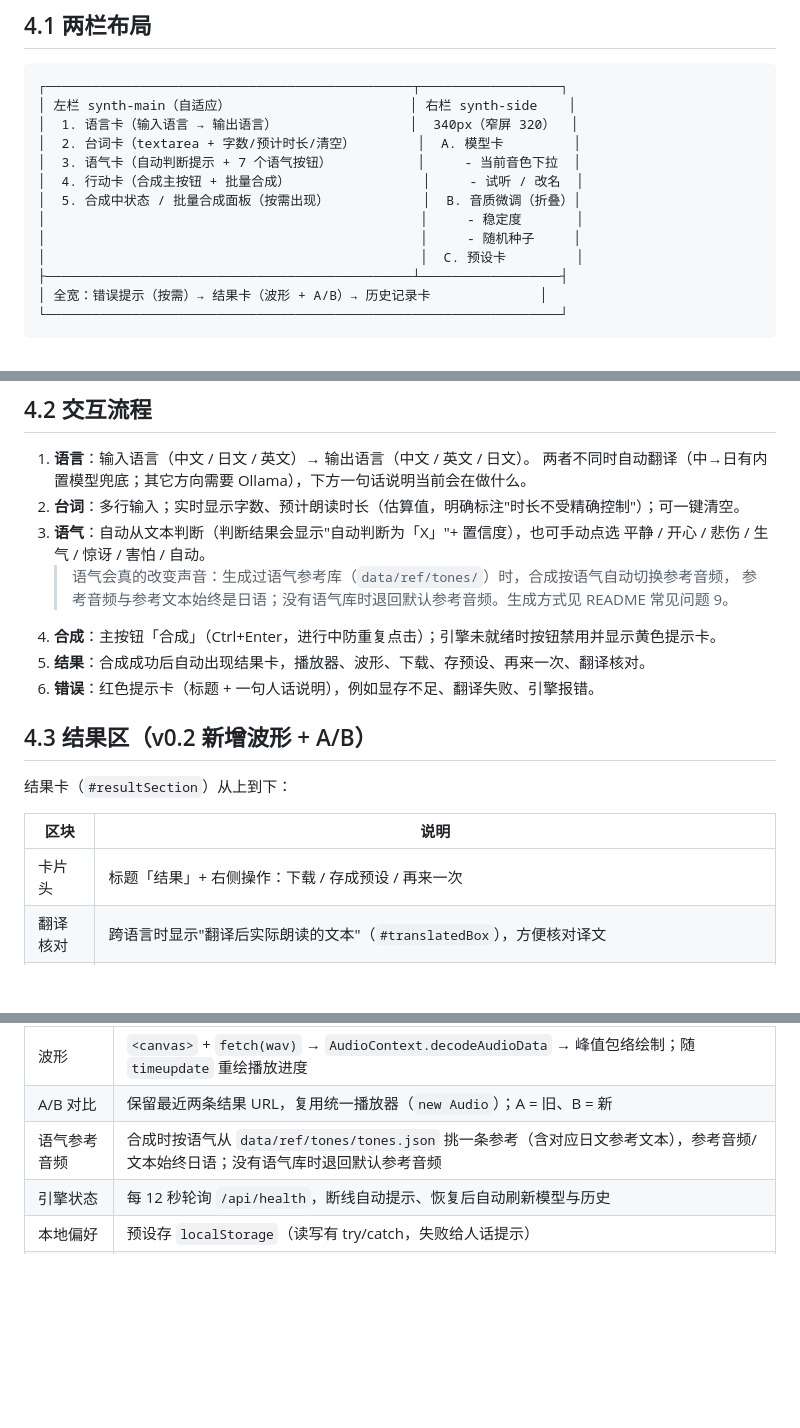
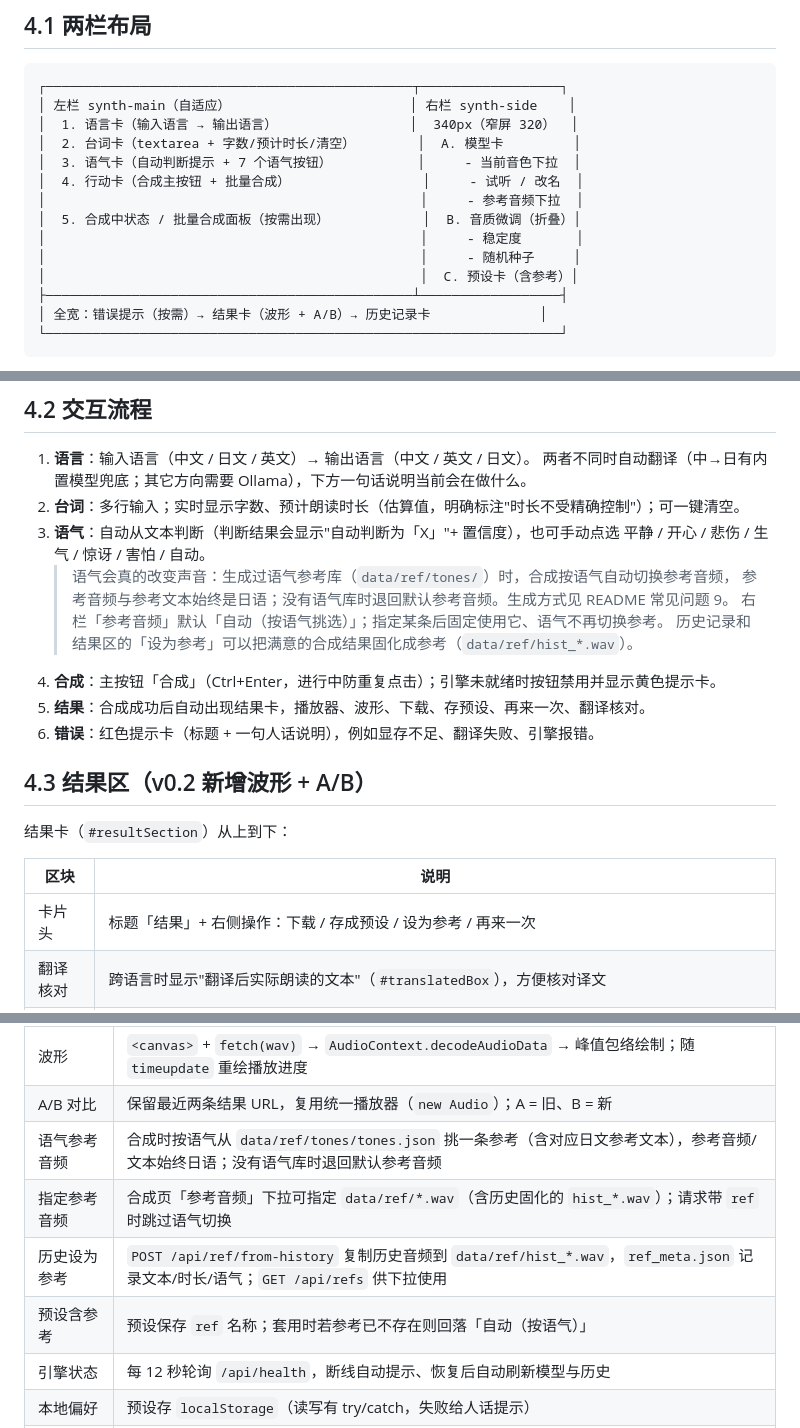
Before and after one commit to AkiBurger/Aki-Voice, a Markdown page: docs/02-界面设计.md, 3 parts joined by grey strips. GitHub-like rendering; blank space fills up the shorter version.

```diff
--- a/docs/02-界面设计.md
+++ b/docs/02-界面设计.md
@@ -364,10 +364,11 @@ v0.2 全站只保留一个暖橙色主按钮：合成页的「合成」。
 │  2. 台词卡（textarea + 字数/预计时长/清空）        │  A. 模型卡         │
 │  3. 语气卡（自动判断提示 + 7 个语气按钮）           │     - 当前音色下拉  │
 │  4. 行动卡（合成主按钮 + 批量合成）                 │     - 试听 / 改名  │
+│                                                │     - 参考音频下拉  │
 │  5. 合成中状态 / 批量合成面板（按需出现）            │  B. 音质微调（折叠）│
 │                                                │     - 稳定度       │
 │                                                │     - 随机种子     │
-│                                                │  C. 预设卡         │
+│                                                │  C. 预设卡（含参考）│
 ├───────────────────────────────────────────────┴──────────────────┤
 │ 全宽：错误提示（按需）→ 结果卡（波形 + A/B）→ 历史记录卡              │
 └──────────────────────────────────────────────────────────────────┘
@@ -386,6 +387,8 @@ v0.2 全站只保留一个暖橙色主按钮：合成页的「合成」。
    平静 / 开心 / 悲伤 / 生气 / 惊讶 / 害怕 / 自动。
    > 语气会真的改变声音：生成过语气参考库（`data/ref/tones/`）时，合成按语气自动切换参考音频，
    > 参考音频与参考文本始终是日语；没有语气库时退回默认参考音频。生成方式见 README 常见问题 9。
+   > 右栏「参考音频」默认「自动（按语气挑选）」；指定某条后固定使用它、语气不再切换参考。
+   > 历史记录和结果区的「设为参考」可以把满意的合成结果固化成参考（`data/ref/hist_*.wav`）。
 4. **合成**：主按钮「合成」（Ctrl+Enter，进行中防重复点击）；引擎未就绪时按钮禁用并显示黄色提示卡。
 5. **结果**：合成成功后自动出现结果卡，播放器、波形、下载、存预设、再来一次、翻译核对。
 6. **错误**：红色提示卡（标题 + 一句人话说明），例如显存不足、翻译失败、引擎报错。
@@ -396,7 +399,7 @@ v0.2 全站只保留一个暖橙色主按钮：合成页的「合成」。
 
 | 区块 | 说明 |
 |---|---|
-| 卡片头 | 标题「结果」+ 右侧操作：下载 / 存成预设 / 再来一次 |
+| 卡片头 | 标题「结果」+ 右侧操作：下载 / 存成预设 / 设为参考 / 再来一次 |
 | 翻译核对 | 跨语言时显示"翻译后实际朗读的文本"（`#translatedBox`），方便核对译文 |
 | 播放器 | 原生 `<audio controls>`（`#resultAudio`） |
 | **波形图** | `<canvas id="waveCanvas">`，高 72px；取音频峰值画 180 根竖条，未播放用 `--primary`、已播放部分用 `--accent` 随播放进度重绘；解码失败静默降级（不影响播放） |
@@ -556,6 +559,9 @@ v0.2 全站只保留一个暖橙色主按钮：合成页的「合成」。
 | 波形 | `<canvas>` + `fetch(wav)` → `AudioContext.decodeAudioData` → 峰值包络绘制；随 `timeupdate` 重绘播放进度 |
 | A/B 对比 | 保留最近两条结果 URL，复用统一播放器（`new Audio`）；A = 旧、B = 新 |
 | 语气参考音频 | 合成时按语气从 `data/ref/tones/tones.json` 挑一条参考（含对应日文参考文本），参考音频/文本始终日语；没有语气库时退回默认参考音频 |
+| 指定参考音频 | 合成页「参考音频」下拉可指定 `data/ref/*.wav`（含历史固化的 `hist_*.wav`）；请求带 `ref` 时跳过语气切换 |
+| 历史设为参考 | `POST /api/ref/from-history` 复制历史音频到 `data/ref/hist_*.wav`，`ref_meta.json` 记录文本/时长/语气；`GET /api/refs` 供下拉使用 |
+| 预设含参考 | 预设保存 `ref` 名称；套用时若参考已不存在则回落「自动（按语气）」 |
 | 引擎状态 | 每 12 秒轮询 `/api/health`，断线自动提示、恢复后自动刷新模型与历史 |
 | 本地偏好 | 预设存 `localStorage`（读写有 try/catch，失败给人话提示） |
 | 响应式 | CSS 媒体查询四档断点（1440 / 1100 / 860 / 620） |
```
Also changed, not shown: other parts of docs/02-界面设计.md (+1 -1 lines), README.md (+14 -3 lines), docs/assets/01-synthesis.png, docs/assets/07-result-waveform.png, 5 other files.
